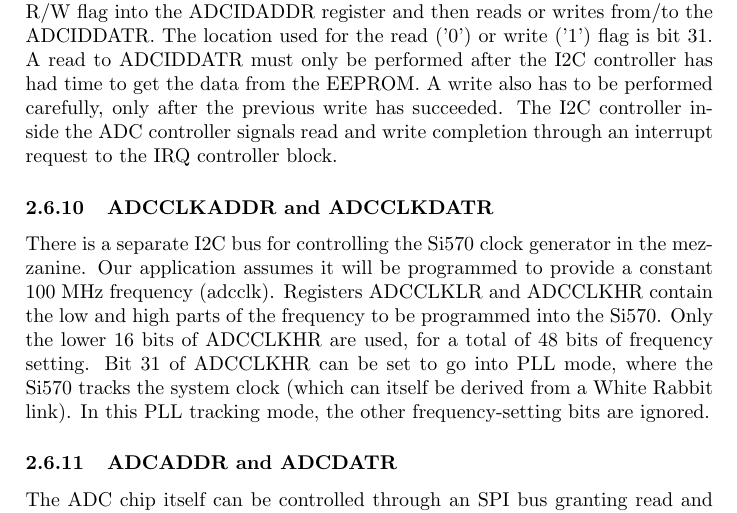
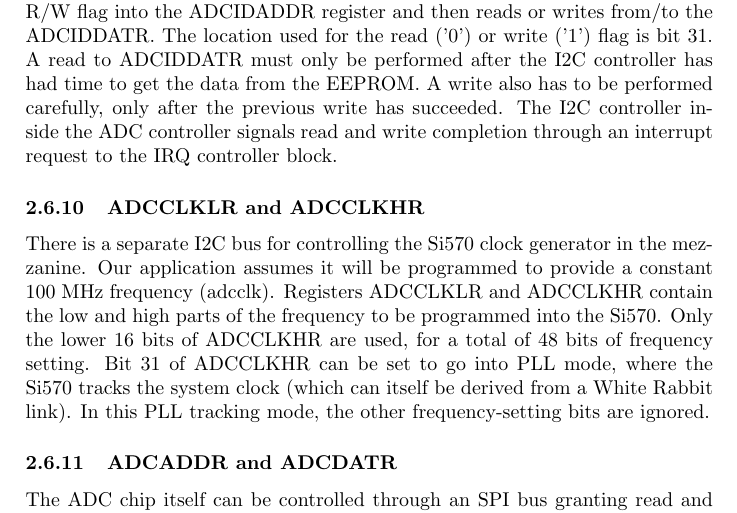
Before and after one commit to TimingKeepers/fmc-adc, a LaTeX document (documentation/specifications/hdl/adc100m14b4cha.tex): part of page 15 of 17, cut so that both start at the same text. Compiled offline with pdfLaTeX.

Commit message:
Fixed title of subsection 2.6.10.
git-svn-id: http://svn.ohwr.org/fmc-adc-100m14b4cha/trunk@29 ddd67a1a-c8ad-4635-afe9-0b8a11d8f8e4

```diff
--- a/documentation/specifications/hdl/adc100m14b4cha.tex
+++ b/documentation/specifications/hdl/adc100m14b4cha.tex
@@ -413,7 +413,7 @@ The current ADC output value can also be read from a dedicated register for each
 \subsubsection{ADCIDADDR and ADCIDDATR}
 The ADC FMC card has two I2C busses connected to it from the carrier FPGA through the FMC connector. The first one grants access to an FMC identification EEPROM on the mezzanine, which can be used to read/write the type of mezzanine, in agreement with the FMC standard. It is read and written using registers ADCIDADDR and ADCIDDATR. The FPGA puts the address plus a R/W flag into the ADCIDADDR register and then reads or writes from/to the ADCIDDATR. The location used for the read ('0') or write ('1') flag is bit 31. A read to ADCIDDATR must only be performed after the I2C controller has had time to get the data from the EEPROM. A write also has to be performed carefully, only after the previous write has succeeded. The I2C controller inside the ADC controller signals read and write completion through an interrupt request to the IRQ controller block.
 
-\subsubsection{ADCCLKADDR and ADCCLKDATR}
+\subsubsection{ADCCLKLR and ADCCLKHR}
 \label{ss:adcclk}
 There is a separate I2C bus for controlling the Si570 clock generator in the mezzanine. Our application assumes it will be programmed to provide a constant 100 MHz frequency (adcclk). Registers ADCCLKLR and ADCCLKHR contain the low and high parts of the frequency to be programmed into the Si570. Only the lower 16 bits of ADCCLKHR are used, for a total of 48 bits of frequency setting. Bit 31 of ADCCLKHR can be set to go into PLL mode, where the Si570 tracks the system clock (which can itself be derived from a White Rabbit link). In this PLL tracking mode, the other frequency-setting bits are ignored.
 
```
